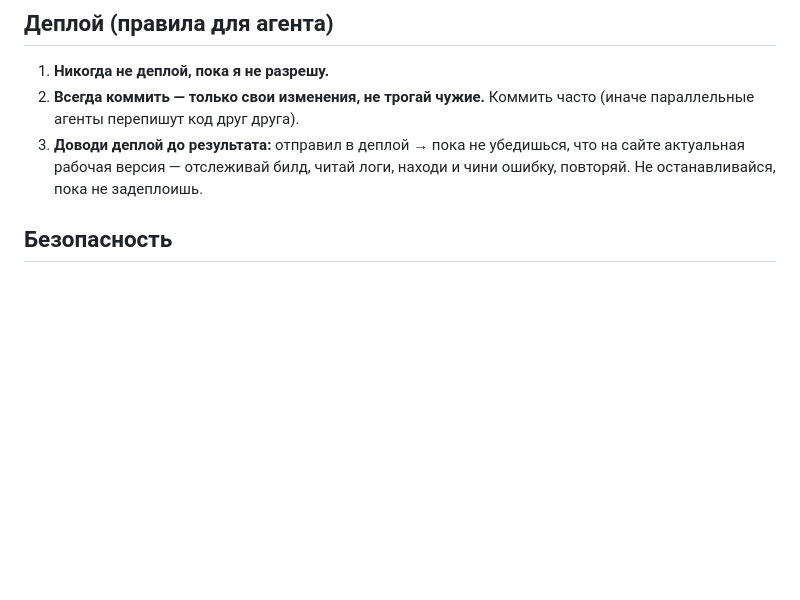
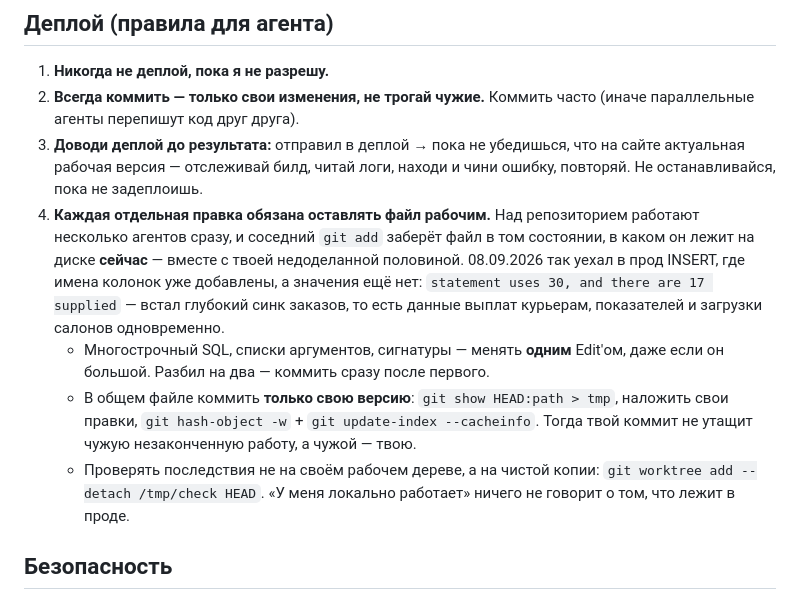
Before and after one commit to cube564-1108/barhat2, a Markdown page: CLAUDE.md, the part around the change. Drawn GitHub-style; blank space fills up the shorter version.

Commit message:
docs: правило атомарной правки при параллельных агентах
Разбитая на два Edit'а правка INSERT уехала в прод чужим коммитом и
уронила глубокий синк заказов (30 плейсхолдеров против 17 значений).
Правило: каждая отдельная правка оставляет файл рабочим; в общем файле
коммитить только свою версию через plumbing; проверять на worktree HEAD.

Co-Authored-By: Claude Opus 5 <noreply@anthropic.com>

```diff
--- a/CLAUDE.md
+++ b/CLAUDE.md
@@ -517,6 +517,20 @@ python -m pyrus.server
 1. **Никогда не деплой, пока я не разрешу.**
 2. **Всегда коммить — только свои изменения, не трогай чужие.** Коммить часто (иначе параллельные агенты перепишут код друг друга).
 3. **Доводи деплой до результата:** отправил в деплой → пока не убедишься, что на сайте актуальная рабочая версия — отслеживай билд, читай логи, находи и чини ошибку, повторяй. Не останавливайся, пока не задеплоишь.
+4. **Каждая отдельная правка обязана оставлять файл рабочим.** Над репозиторием работают
+   несколько агентов сразу, и соседний `git add` заберёт файл в том состоянии, в каком он
+   лежит на диске **сейчас** — вместе с твоей недоделанной половиной.
+   08.09.2026 так уехал в прод INSERT, где имена колонок уже добавлены, а значения ещё
+   нет: `statement uses 30, and there are 17 supplied` — встал глубокий синк заказов, то
+   есть данные выплат курьерам, показателей и загрузки салонов одновременно.
+   - Многострочный SQL, списки аргументов, сигнатуры — менять **одним** Edit'ом, даже
+     если он большой. Разбил на два — коммить сразу после первого.
+   - В общем файле коммить **только свою версию**: `git show HEAD:path > tmp`, наложить
+     свои правки, `git hash-object -w` + `git update-index --cacheinfo`. Тогда твой
+     коммит не утащит чужую незаконченную работу, а чужой — твою.
+   - Проверять последствия не на своём рабочем дереве, а на чистой копии:
+     `git worktree add --detach /tmp/check HEAD`. «У меня локально работает» ничего не
+     говорит о том, что лежит в проде.
 
 ## Безопасность
 
```
